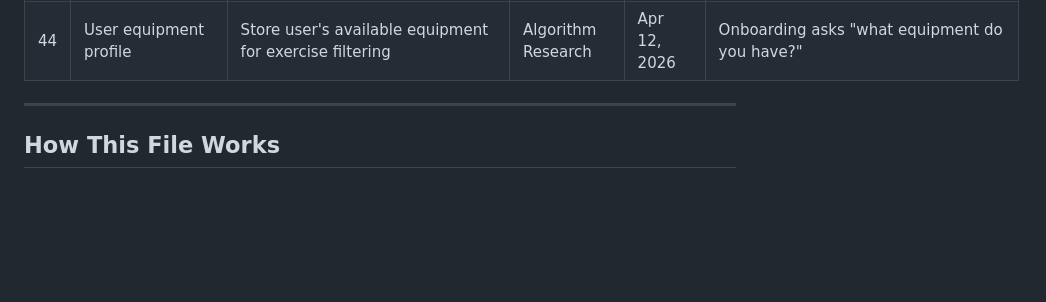
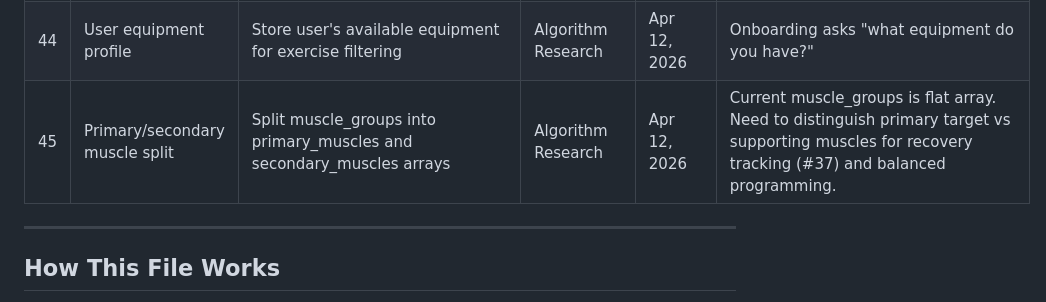
Before and after one commit to p-spec1024/DailyForge, a Markdown page: Trackers/FUTURE_SCOPE.md, the part around the change. GitHub-like rendering; blank space fills up the shorter version.

Commit message:
docs: add FUTURE_SCOPE #45 (primary/secondary muscle split)
Co-Authored-By: Claude Opus 4.6 (1M context) <noreply@anthropic.com>

```diff
--- a/Trackers/FUTURE_SCOPE.md
+++ b/Trackers/FUTURE_SCOPE.md
@@ -52,6 +52,7 @@ Features that are **not in the current build plan** but worth revisiting later.
 | 42 | Breathwork contraindications | Array of conditions per technique (pregnancy, heart conditions, anxiety) | Algorithm Research | Apr 12, 2026 | Safety filtering for technique selection. |
 | 43 | Time-of-day breathwork filtering | Tag techniques as morning/evening/pre-workout/post-workout suitable | Algorithm Research | Apr 12, 2026 | Algorithm selects energizing AM, calming PM. |
 | 44 | User equipment profile | Store user's available equipment for exercise filtering | Algorithm Research | Apr 12, 2026 | Onboarding asks "what equipment do you have?" |
+| 45 | Primary/secondary muscle split | Split muscle_groups into primary_muscles and secondary_muscles arrays | Algorithm Research | Apr 12, 2026 | Current muscle_groups is flat array. Need to distinguish primary target vs supporting muscles for recovery tracking (#37) and balanced programming. |
 
 ---
 
```
